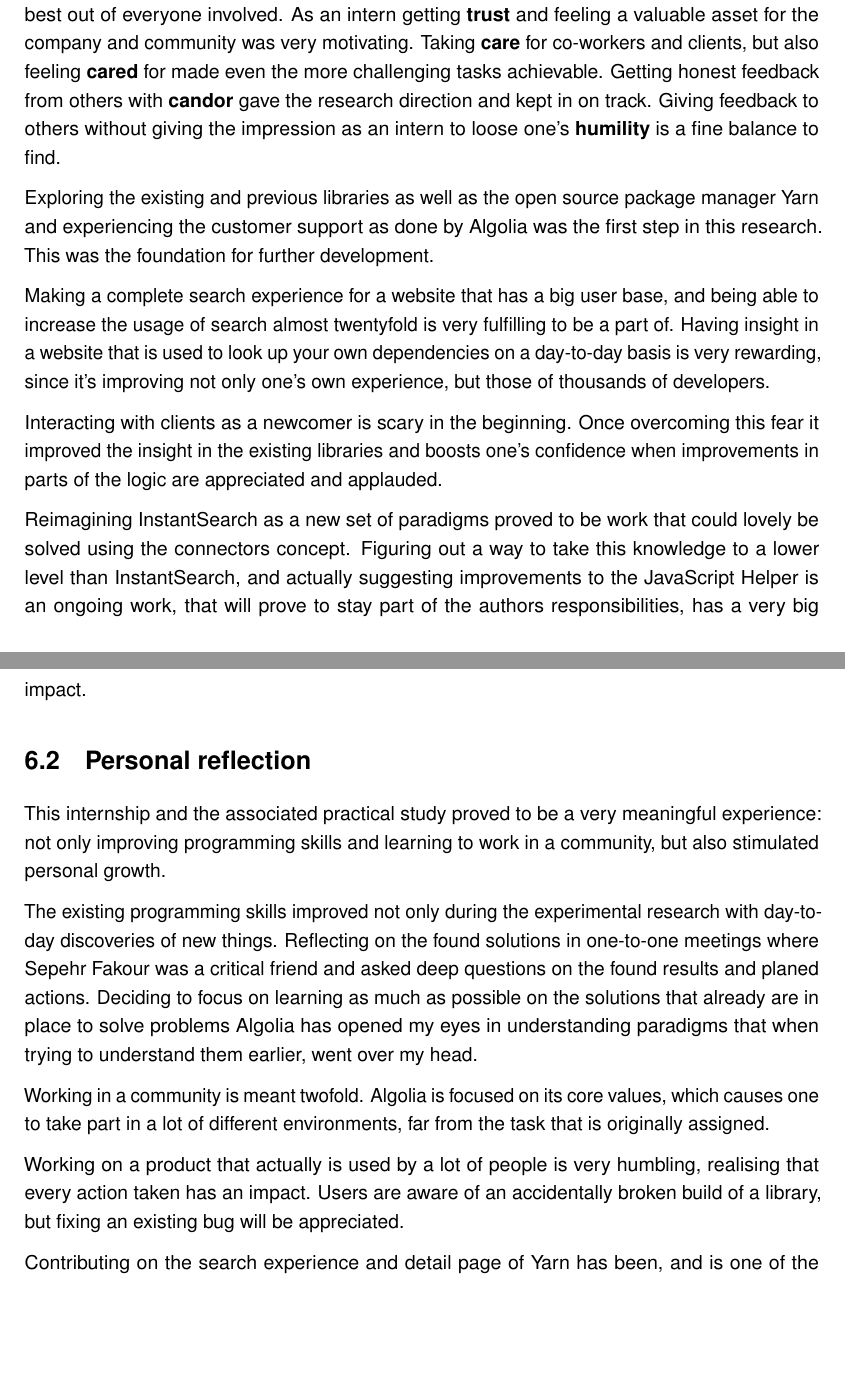
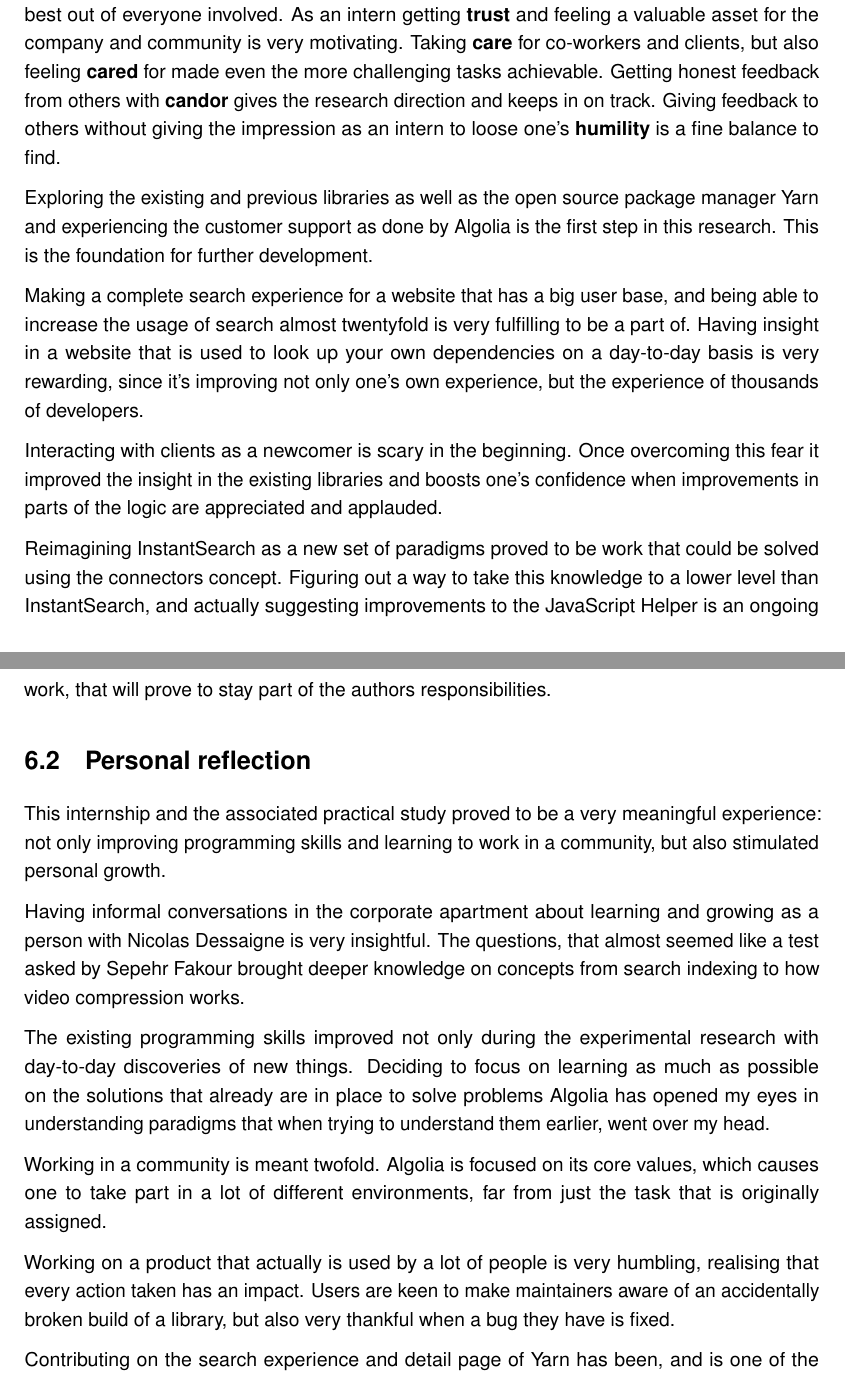
Before and after one commit to Haroenv/thesis, a LaTeX thesis (src/main.tex, which reads src/chapters/conclusion.tex): two parts of pages 60 and 61 of 68, joined at a grey line, cut so that both start at the same text, the shorter picture padded with empty space. Compiled offline with pdfLaTeX.

Commit message:
rewrite conc

```diff
--- a/src/chapters/conclusion.tex
+++ b/src/chapters/conclusion.tex
@@ -9,24 +9,26 @@ During this internship at the Paris office of Algolia the practical research on
 
-Getting to know the company and their core values was important in this culture-oriented startup. Working in an environment on a day to day base with \textbf{grit} proves to be stimulating and gets the best out of everyone involved. As an intern getting \textbf{trust} and feeling a valuable asset for the company and community was very motivating. Taking \textbf{care} for co-workers and clients, but also feeling \textbf{cared} for made even the more challenging tasks achievable. Getting honest feedback from others with \textbf{candor} gave the research direction and kept in on track. Giving feedback to others without giving the impression as an intern to loose one's \textbf{humility} is a fine balance to find.
+Getting to know the company and their core values is important in this culture-oriented startup. Working in an environment on a day to day base with \textbf{grit} proves to be stimulating and gets the best out of everyone involved. As an intern getting \textbf{trust} and feeling a valuable asset for the company and community is very motivating. Taking \textbf{care} for co-workers and clients, but also feeling \textbf{cared} for made even the more challenging tasks achievable. Getting honest feedback from others with \textbf{candor} gives the research direction and keeps in on track. Giving feedback to others without giving the impression as an intern to loose one's \textbf{humility} is a fine balance to find.
 
-Exploring the existing and previous libraries as well as the open source package manager Yarn and experiencing the customer support as done by Algolia was the first step in this research. This was the foundation for further development.
+Exploring the existing and previous libraries as well as the open source package manager Yarn and experiencing the customer support as done by Algolia is the first step in this research. This is the foundation for further development.
 
-Making a complete search experience for a website that has a big user base, and being able to increase the usage of search almost twentyfold is very fulfilling to be a part of. Having insight in a website that is used to look up your own dependencies on a day-to-day basis is very rewarding, since it's improving not only one's own experience, but those of thousands of developers.
+Making a complete search experience for a website that has a big user base, and being able to increase the usage of search almost twentyfold is very fulfilling to be a part of. Having insight in a website that is used to look up your own dependencies on a day-to-day basis is very rewarding, since it's improving not only one's own experience, but the experience of thousands of developers.
 
 Interacting with clients as a newcomer is scary in the beginning. Once overcoming this fear it improved the insight in the existing libraries and boosts one's confidence when improvements in parts of the logic are appreciated and applauded.
 
-Reimagining InstantSearch as a new set of paradigms proved to be work that could lovely be solved using the connectors concept. Figuring out a way to take this knowledge to a lower level than InstantSearch, and actually suggesting improvements to the JavaScript Helper is an ongoing work, that will prove to stay part of the authors responsibilities, has a very big impact.
+Reimagining InstantSearch as a new set of paradigms proved to be work that could be solved using the connectors concept. Figuring out a way to take this knowledge to a lower level than InstantSearch, and actually suggesting improvements to the JavaScript Helper is an ongoing work, that will prove to stay part of the authors responsibilities.
 
 \section{Personal reflection}
 
 This internship and the associated practical study proved to be a very meaningful experience: not only improving programming skills and learning to work in a community, but also stimulated personal growth.
 
-The existing programming skills improved not only during the experimental research with day-to-day discoveries of new things. Reflecting on the found solutions in one-to-one meetings where Sepehr Fakour was a critical friend and asked  deep questions on the found results and planed actions. Deciding to focus on learning as much as possible on the solutions that already  are in place to solve problems Algolia has opened my eyes in understanding paradigms that when trying to understand them earlier, went over my head.
+Having informal conversations in the corporate apartment about learning and growing as a person with Nicolas Dessaigne is very insightful. The questions, that almost seemed like a test asked by Sepehr Fakour brought deeper knowledge on concepts from search indexing to how video compression works.
 
-Working in a community is meant twofold. Algolia is focused on its  core values, which causes one to take part in a lot of different environments, far from the task that is originally assigned.
+The existing programming skills improved not only during the experimental research with day-to-day discoveries of new things. Deciding to focus on learning as much as possible on the solutions that already  are in place to solve problems Algolia has opened my eyes in understanding paradigms that when trying to understand them earlier, went over my head.
 
-Working on a product that actually is used by a lot of people is very humbling, realising  that every action taken has an impact. Users are aware of an accidentally broken build of a library, but fixing an existing bug will be appreciated.
+Working in a community is meant twofold. Algolia is focused on its core values, which causes one to take part in a lot of different environments, far from just the task that is originally assigned.
 
-Contributing on the search experience and detail page of Yarn has been, and is one of the  biggest single contributions I’ve done to a project that didn't start out as mine. It’s very interesting to see people’s opinion on your work, as well as finding how to fit in what you’re making with  what already exists.
+Working on a product that actually is used by a lot of people is very humbling, realising that every action taken has an impact. Users are keen to make maintainers aware of an accidentally broken build of a library, but also very thankful when a bug they have is fixed.
 
-Doing this internship in a city where I’ve never been a long time before, as well as being independent for a significant period of time has been another great life experience for emotional development, rather than cognitive. Doing this internship has convinced me that I’m capable of living in Paris, and making a contribution to Algolia and the community.
+Contributing on the search experience and detail page of Yarn has been, and is one of the biggest single contributions I've done to a project that didn't start out as mine. It's very interesting to see people's opinion on your work, as well as finding how to fit in what you're making with  what already exists.
+
+Doing this internship in a city where I've never been a long time before, as well as being independent for a significant period of time has been another great life experience for emotional development, rather than cognitive. Doing this internship has convinced me that I'm capable of living in Paris, and making a contribution to Algolia and the community.
```
Also changed, not shown: src/chapters/exploratory-study.tex (+1 -1 lines), src/chapters/presentation.tex (+5 -5 lines), src/references.bib (+2 -2 lines), src/chapters/conclusion.tex (2 more changed lines).
